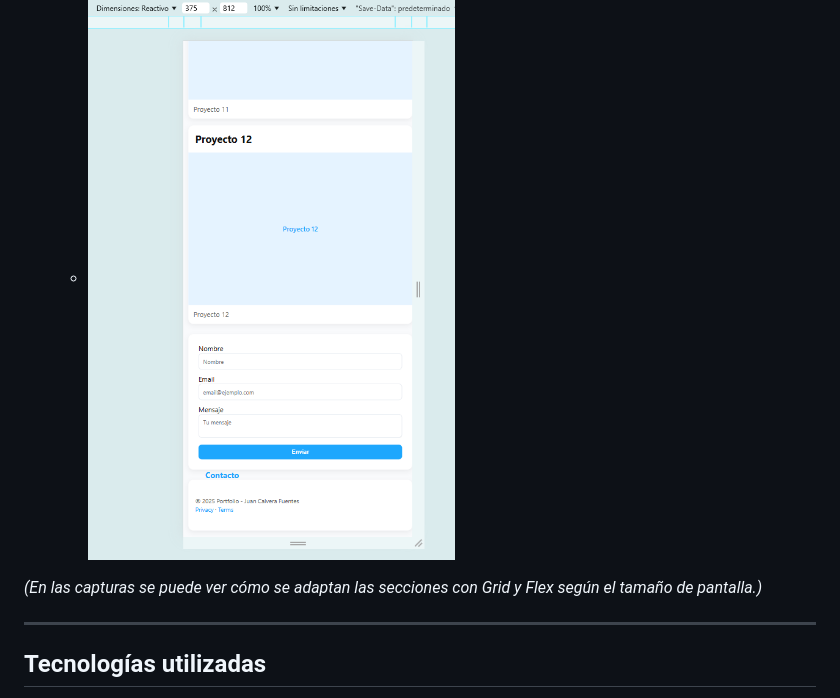
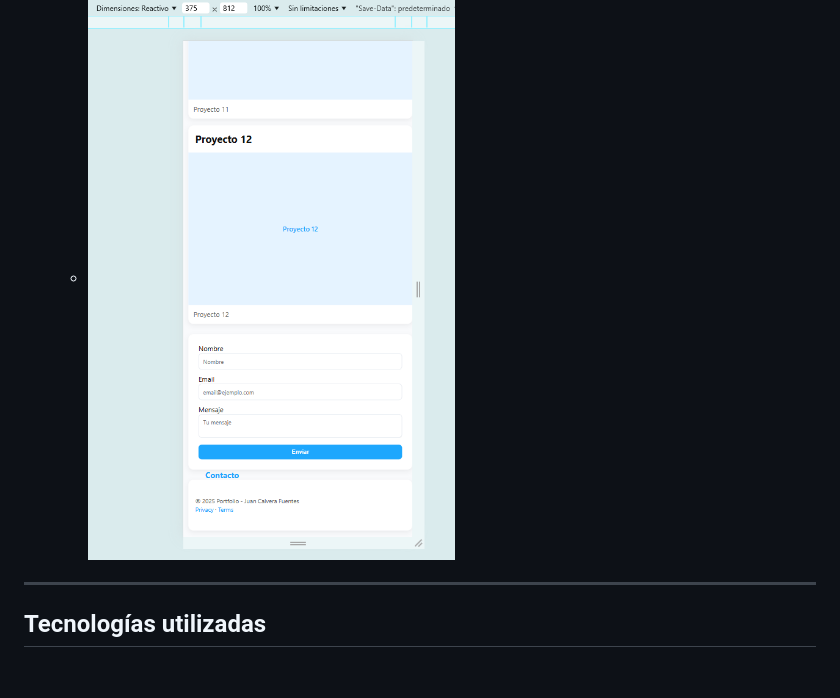
Before and after one commit to jcalverafuentes/tarea-grid-juan-calvera-fuentes, a Markdown page: README.md, the part around the change. GitHub-like rendering; blank space fills up the shorter version.

Commit message:
Delete comment on responsive design in README
Removed Spanish comment about responsive design.

```diff
--- a/README.md
+++ b/README.md
@@ -60,8 +60,6 @@ Las tablas del dashboard usan `thead`, `tbody` y `th scope="col"` para estructur
   - ![Mobile 4](/img/portfolio_mobile_4.png)
   - ![Mobile 5](/img/portfolio_mobile_5.png)
 
-*(En las capturas se puede ver cómo se adaptan las secciones con Grid y Flex según el tamaño de pantalla.)*
-
 ---
 
 ## Tecnologías utilizadas
```
